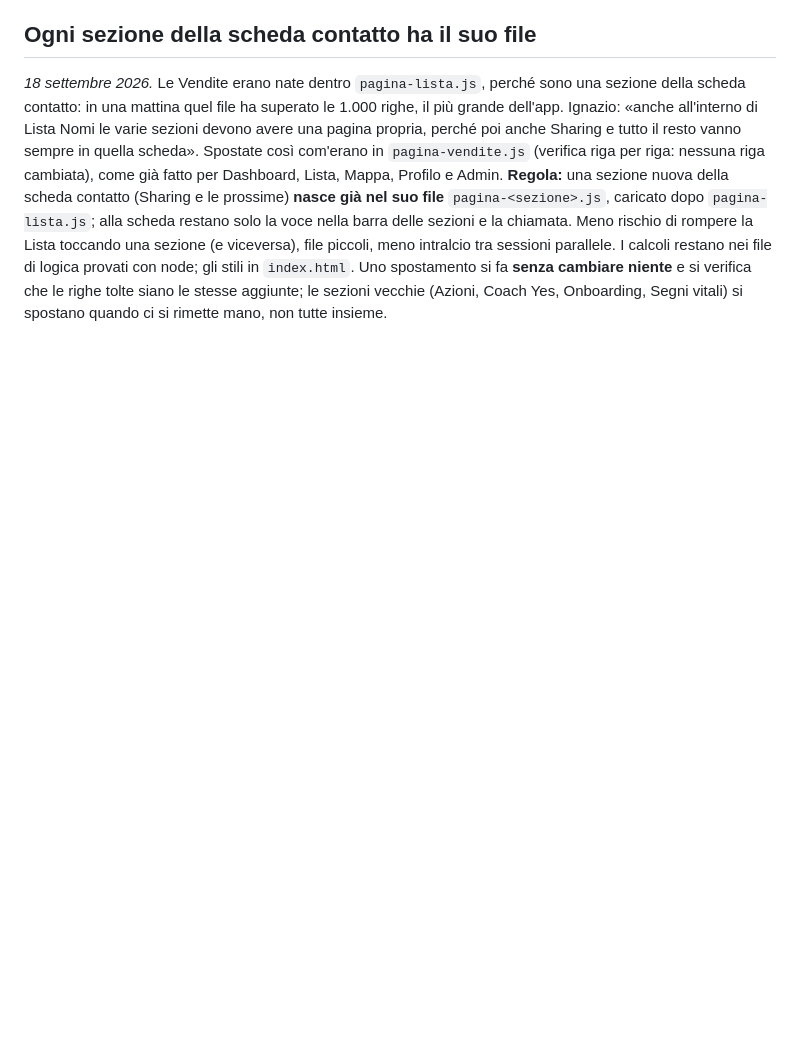
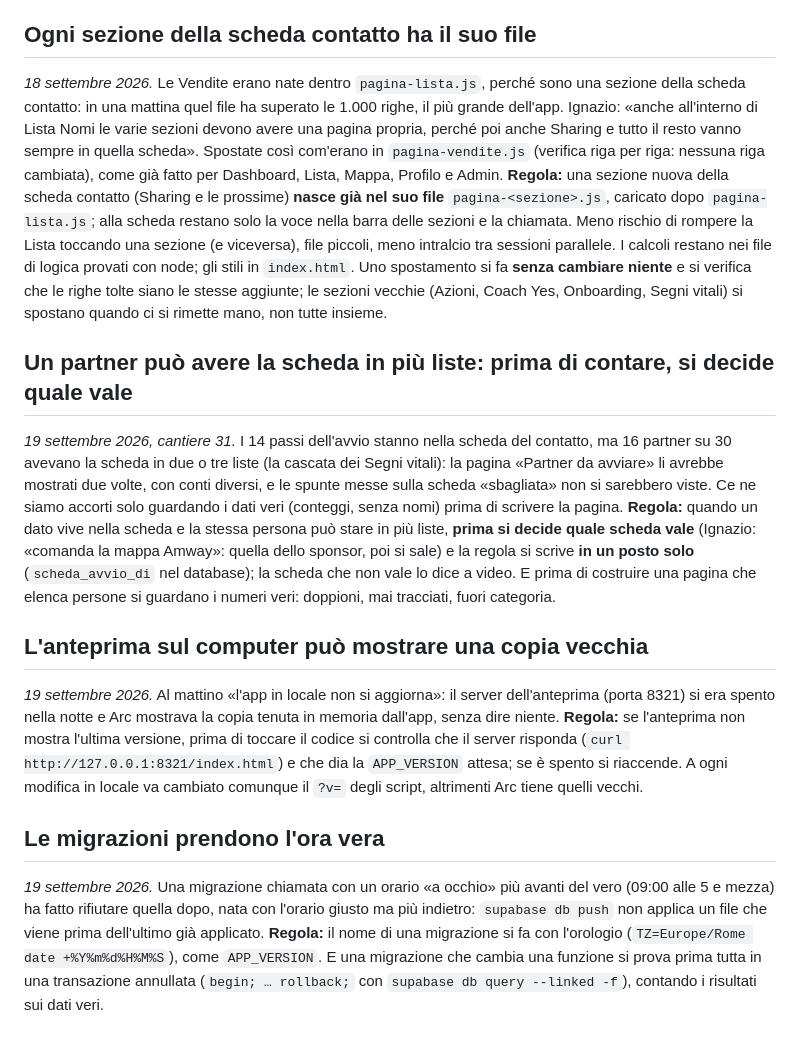
Before and after one commit to IgnazioF321621/mb21, a Markdown page: LEZIONI.md, the part around the change. Rendered like a GitHub page; blank space fills up the shorter version.

Commit message:
LEZIONI: tre lezioni dal cantiere 31 (scheda in più liste, anteprima con copia vecchia, migrazioni con l'ora vera)
Co-Authored-By: Claude Fable 5.1 <noreply@anthropic.com>

```diff
--- a/LEZIONI.md
+++ b/LEZIONI.md
@@ -58,3 +58,15 @@
 ## Ogni sezione della scheda contatto ha il suo file
 *18 settembre 2026.* Le Vendite erano nate dentro `pagina-lista.js`, perché sono una sezione della scheda contatto: in una mattina quel file ha superato le 1.000 righe, il più grande dell'app. Ignazio: «anche all'interno di Lista Nomi le varie sezioni devono avere una pagina propria, perché poi anche Sharing e tutto il resto vanno sempre in quella scheda». Spostate così com'erano in `pagina-vendite.js` (verifica riga per riga: nessuna riga cambiata), come già fatto per Dashboard, Lista, Mappa, Profilo e Admin.
 **Regola:** una sezione nuova della scheda contatto (Sharing e le prossime) **nasce già nel suo file** `pagina-<sezione>.js`, caricato dopo `pagina-lista.js`; alla scheda restano solo la voce nella barra delle sezioni e la chiamata. Meno rischio di rompere la Lista toccando una sezione (e viceversa), file piccoli, meno intralcio tra sessioni parallele. I calcoli restano nei file di logica provati con node; gli stili in `index.html`. Uno spostamento si fa **senza cambiare niente** e si verifica che le righe tolte siano le stesse aggiunte; le sezioni vecchie (Azioni, Coach Yes, Onboarding, Segni vitali) si spostano quando ci si rimette mano, non tutte insieme.
+
+## Un partner può avere la scheda in più liste: prima di contare, si decide quale vale
+*19 settembre 2026, cantiere 31.* I 14 passi dell'avvio stanno nella scheda del contatto, ma 16 partner su 30 avevano la scheda in due o tre liste (la cascata dei Segni vitali): la pagina «Partner da avviare» li avrebbe mostrati due volte, con conti diversi, e le spunte messe sulla scheda «sbagliata» non si sarebbero viste. Ce ne siamo accorti solo guardando i dati veri (conteggi, senza nomi) prima di scrivere la pagina.
+**Regola:** quando un dato vive nella scheda e la stessa persona può stare in più liste, **prima si decide quale scheda vale** (Ignazio: «comanda la mappa Amway»: quella dello sponsor, poi si sale) e la regola si scrive **in un posto solo** (`scheda_avvio_di` nel database); la scheda che non vale lo dice a video. E prima di costruire una pagina che elenca persone si guardano i numeri veri: doppioni, mai tracciati, fuori categoria.
+
+## L'anteprima sul computer può mostrare una copia vecchia
+*19 settembre 2026.* Al mattino «l'app in locale non si aggiorna»: il server dell'anteprima (porta 8321) si era spento nella notte e Arc mostrava la copia tenuta in memoria dall'app, senza dire niente.
+**Regola:** se l'anteprima non mostra l'ultima versione, prima di toccare il codice si controlla che il server risponda (`curl http://127.0.0.1:8321/index.html`) e che dia la `APP_VERSION` attesa; se è spento si riaccende. A ogni modifica in locale va cambiato comunque il `?v=` degli script, altrimenti Arc tiene quelli vecchi.
+
+## Le migrazioni prendono l'ora vera
+*19 settembre 2026.* Una migrazione chiamata con un orario «a occhio» più avanti del vero (09:00 alle 5 e mezza) ha fatto rifiutare quella dopo, nata con l'orario giusto ma più indietro: `supabase db push` non applica un file che viene prima dell'ultimo già applicato.
+**Regola:** il nome di una migrazione si fa con l'orologio (`TZ=Europe/Rome date +%Y%m%d%H%M%S`), come `APP_VERSION`. E una migrazione che cambia una funzione si prova prima tutta in una transazione annullata (`begin; … rollback;` con `supabase db query --linked -f`), contando i risultati sui dati veri.
```
